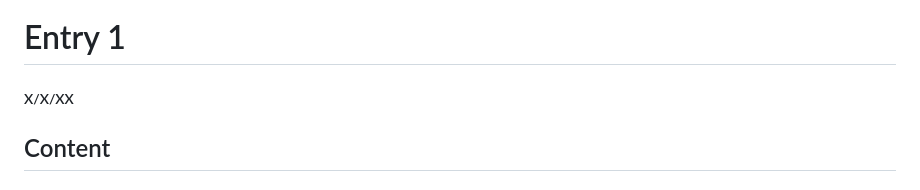
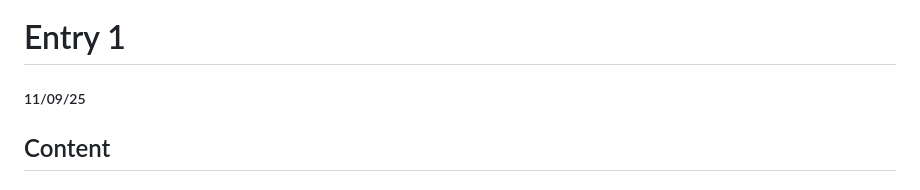
Before and after one commit to farzonak0587/sep11-freedom-project, a Markdown page: blog/entry01.md, the part around the change. Drawn GitHub-style.

```diff
--- a/blog/entry01.md
+++ b/blog/entry01.md
@@ -1,5 +1,5 @@
 # Entry 1
-##### X/X/XX
+##### 11/09/25
 
 ## Content
 
```
